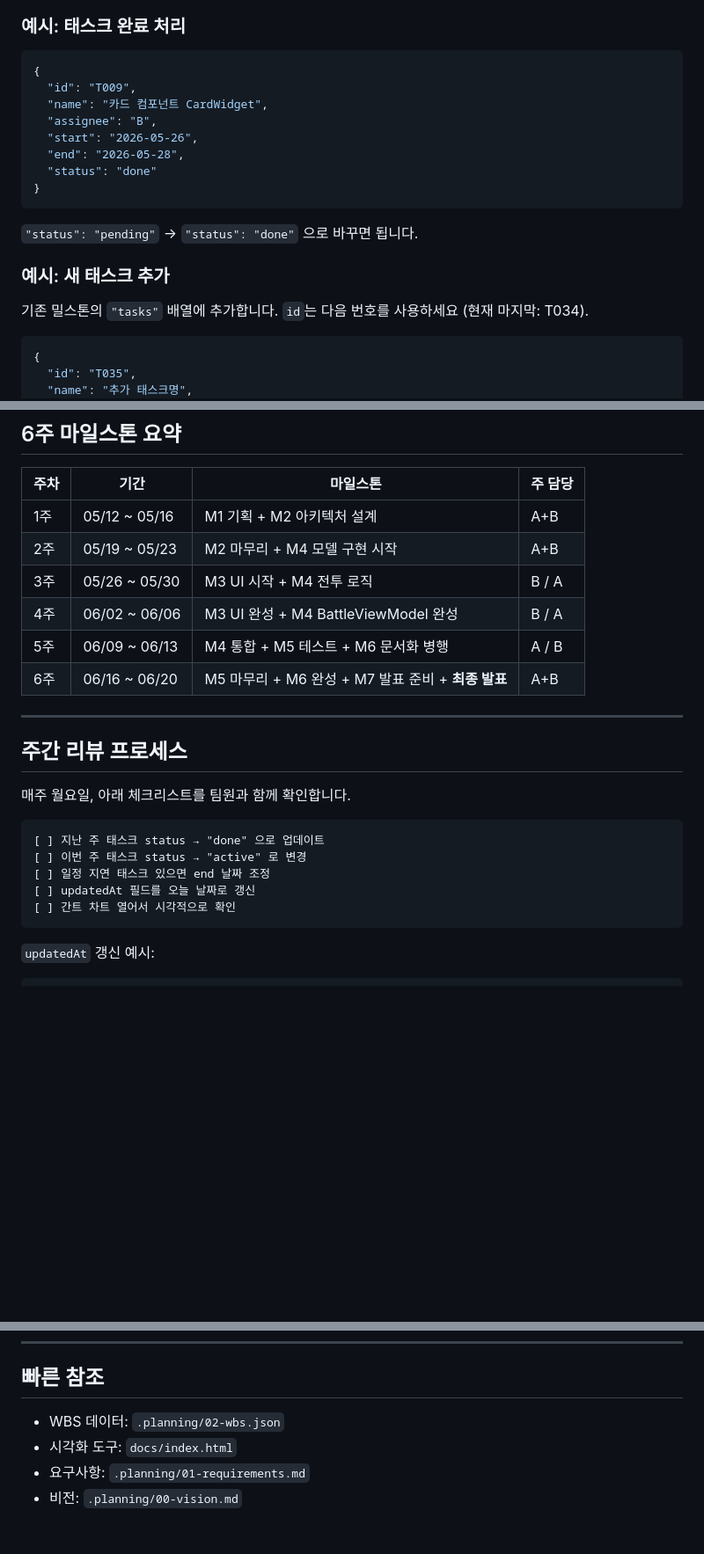
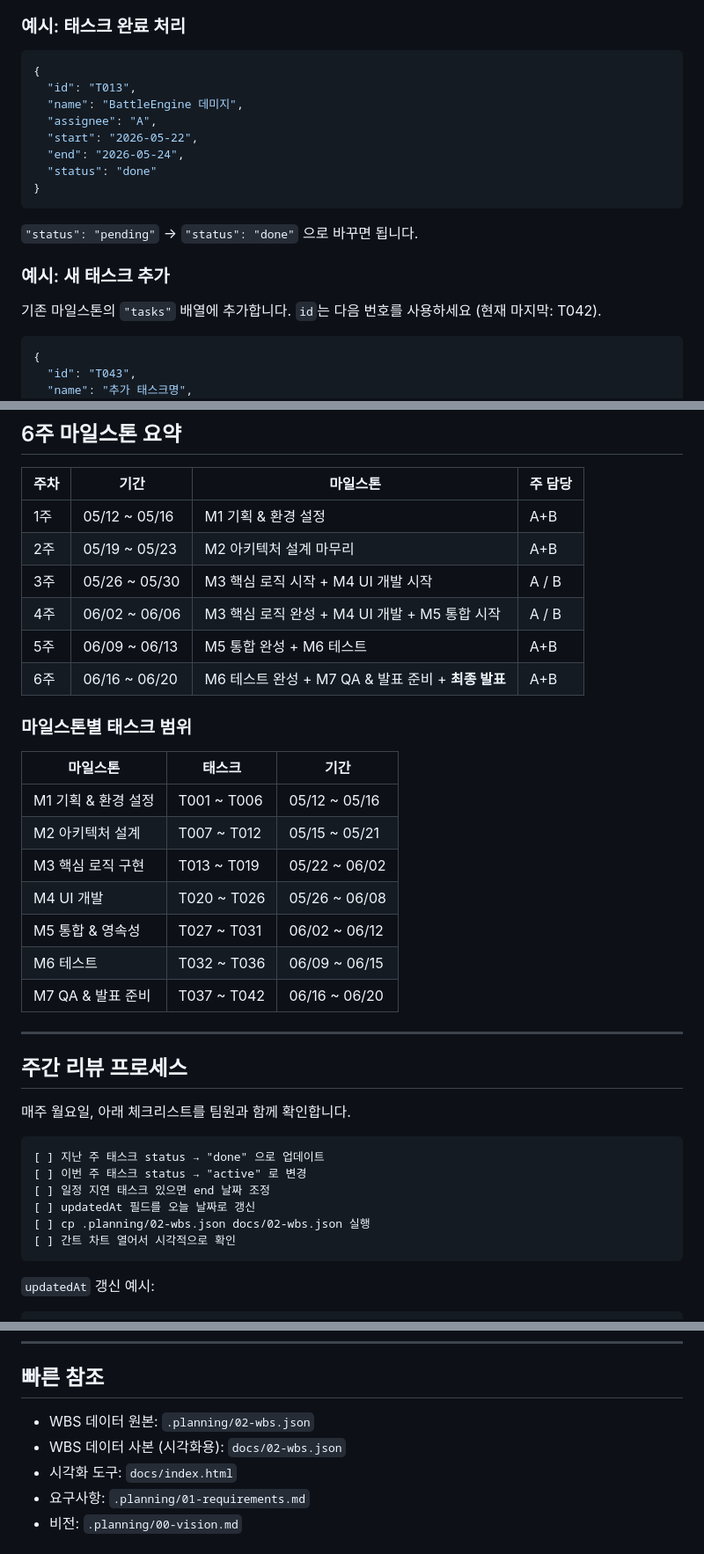
Before and after one commit to kang3019/slay-the-flutter, a Markdown page: .planning/04-schedule.md, 3 parts joined by grey strips. Shown at 88% size. Rendered like a GitHub page; blank space fills up the shorter version.

Commit message:
docs: docs/02-wbs.json을 .planning 버전으로 동기화 및 04-schedule 갱신
- docs/02-wbs.json: .planning/02-wbs.json 사본으로 교체
- 04-schedule.md: 마일스톤 주차 표 실제 WBS 반영, 마지막 태스크 T042로 수정,
  파일 구조에 docs/02-wbs.json 동기화 안내 추가

Co-Authored-By: Claude Sonnet 4.6 <noreply@anthropic.com>

````diff
--- a/.planning/04-schedule.md
+++ b/.planning/04-schedule.md
@@ -70,11 +69,11 @@ flutter run -d chrome
 
 ```json
 {
-  "id": "T009",
-  "name": "카드 컴포넌트 CardWidget",
-  "assignee": "B",
-  "start": "2026-05-26",
-  "end": "2026-05-28",
+  "id": "T013",
+  "name": "BattleEngine 데미지",
+  "assignee": "A",
+  "start": "2026-05-22",
+  "end": "2026-05-24",
   "status": "done"
 }
 ```
@@ -83,10 +82,10 @@ flutter run -d chrome
 
 ### 예시: 새 태스크 추가
 
-기존 밀스톤의 `"tasks"` 배열에 추가합니다. `id`는 다음 번호를 사용하세요 (현재 마지막: T034).
+기존 마일스톤의 `"tasks"` 배열에 추가합니다. `id`는 다음 번호를 사용하세요 (현재 마지막: T042).
 
 ```json
 {
-  "id": "T035",
+  "id": "T043",
   "name": "추가 태스크명",
   "assignee": "A",
@@ -111,12 +110,24 @@ flutter run -d chrome
 
 | 주차 | 기간 | 마일스톤 | 주 담당 |
 |------|------|----------|---------|
-| 1주 | 05/12 ~ 05/16 | M1 기획 + M2 아키텍처 설계 | A+B |
-| 2주 | 05/19 ~ 05/23 | M2 마무리 + M4 모델 구현 시작 | A+B |
-| 3주 | 05/26 ~ 05/30 | M3 UI 시작 + M4 전투 로직 | B / A |
-| 4주 | 06/02 ~ 06/06 | M3 UI 완성 + M4 BattleViewModel 완성 | B / A |
-| 5주 | 06/09 ~ 06/13 | M4 통합 + M5 테스트 + M6 문서화 병행 | A / B |
-| 6주 | 06/16 ~ 06/20 | M5 마무리 + M6 완성 + M7 발표 준비 + **최종 발표** | A+B |
+| 1주 | 05/12 ~ 05/16 | M1 기획 & 환경 설정 | A+B |
+| 2주 | 05/19 ~ 05/23 | M2 아키텍처 설계 마무리 | A+B |
+| 3주 | 05/26 ~ 05/30 | M3 핵심 로직 시작 + M4 UI 개발 시작 | A / B |
+| 4주 | 06/02 ~ 06/06 | M3 핵심 로직 완성 + M4 UI 개발 + M5 통합 시작 | A / B |
+| 5주 | 06/09 ~ 06/13 | M5 통합 완성 + M6 테스트 | A+B |
+| 6주 | 06/16 ~ 06/20 | M6 테스트 완성 + M7 QA & 발표 준비 + **최종 발표** | A+B |
+
+### 마일스톤별 태스크 범위
+
+| 마일스톤 | 태스크 | 기간 |
+|----------|--------|------|
+| M1 기획 & 환경 설정 | T001 ~ T006 | 05/12 ~ 05/16 |
+| M2 아키텍처 설계 | T007 ~ T012 | 05/15 ~ 05/21 |
+| M3 핵심 로직 구현 | T013 ~ T019 | 05/22 ~ 06/02 |
+| M4 UI 개발 | T020 ~ T026 | 05/26 ~ 06/08 |
+| M5 통합 & 영속성 | T027 ~ T031 | 06/02 ~ 06/12 |
+| M6 테스트 | T032 ~ T036 | 06/09 ~ 06/15 |
+| M7 QA & 발표 준비 | T037 ~ T042 | 06/16 ~ 06/20 |
 
 ---
 
@@ -129,6 +140,7 @@ flutter run -d chrome
 [ ] 이번 주 태스크 status → "active" 로 변경
 [ ] 일정 지연 태스크 있으면 end 날짜 조정
 [ ] updatedAt 필드를 오늘 날짜로 갱신
+[ ] cp .planning/02-wbs.json docs/02-wbs.json 실행
 [ ] 간트 차트 열어서 시각적으로 확인
 ```
 
@@ -151,7 +163,8 @@ flutter run -d chrome
 
 ## 빠른 참조
 
-- WBS 데이터: `.planning/02-wbs.json`
+- WBS 데이터 원본: `.planning/02-wbs.json`
+- WBS 데이터 사본 (시각화용): `docs/02-wbs.json`
 - 시각화 도구: `docs/index.html`
 - 요구사항: `.planning/01-requirements.md`
 - 비전: `.planning/00-vision.md`
````
Also changed, not shown: other parts of .planning/04-schedule.md (+15 -16 lines).
